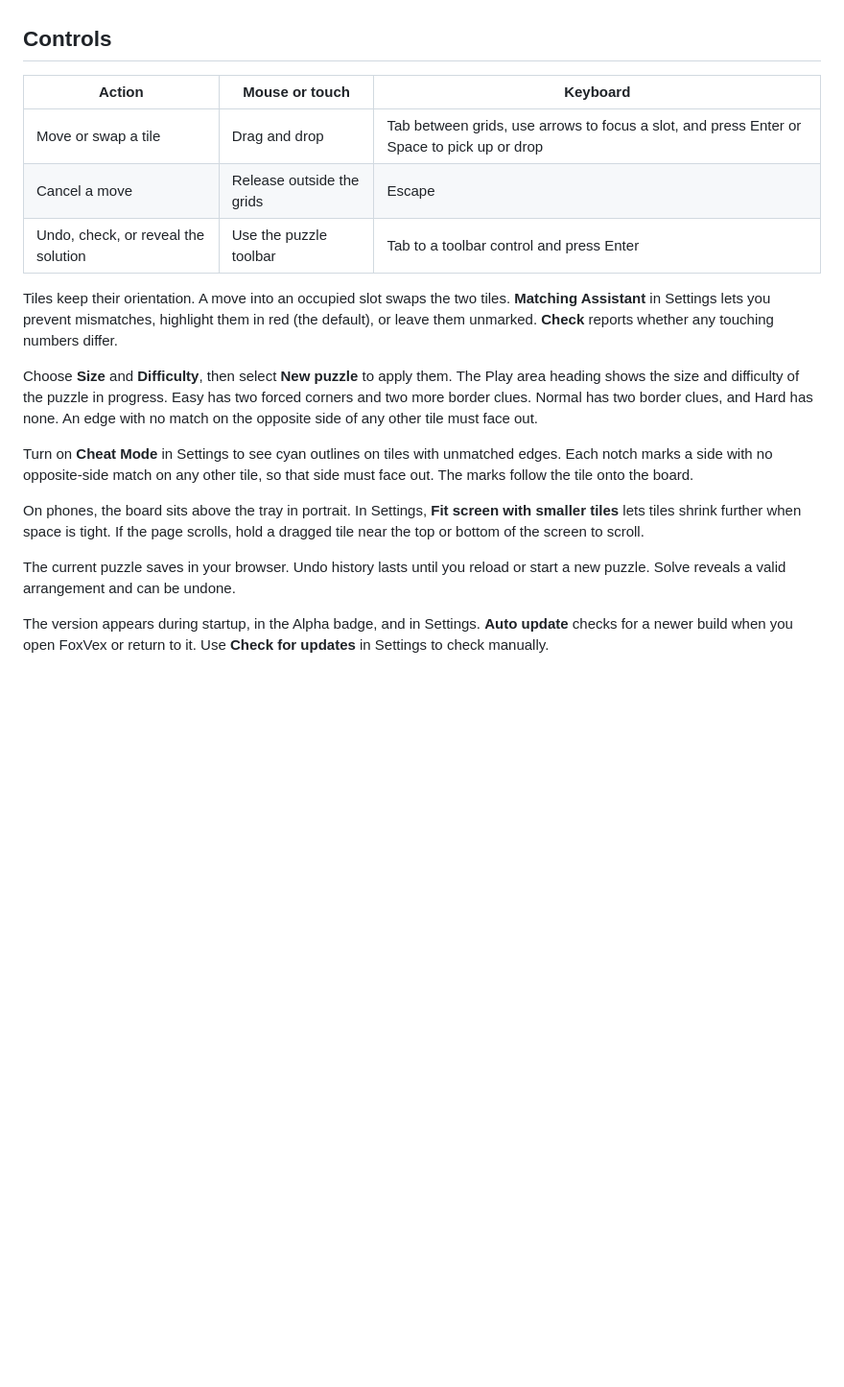
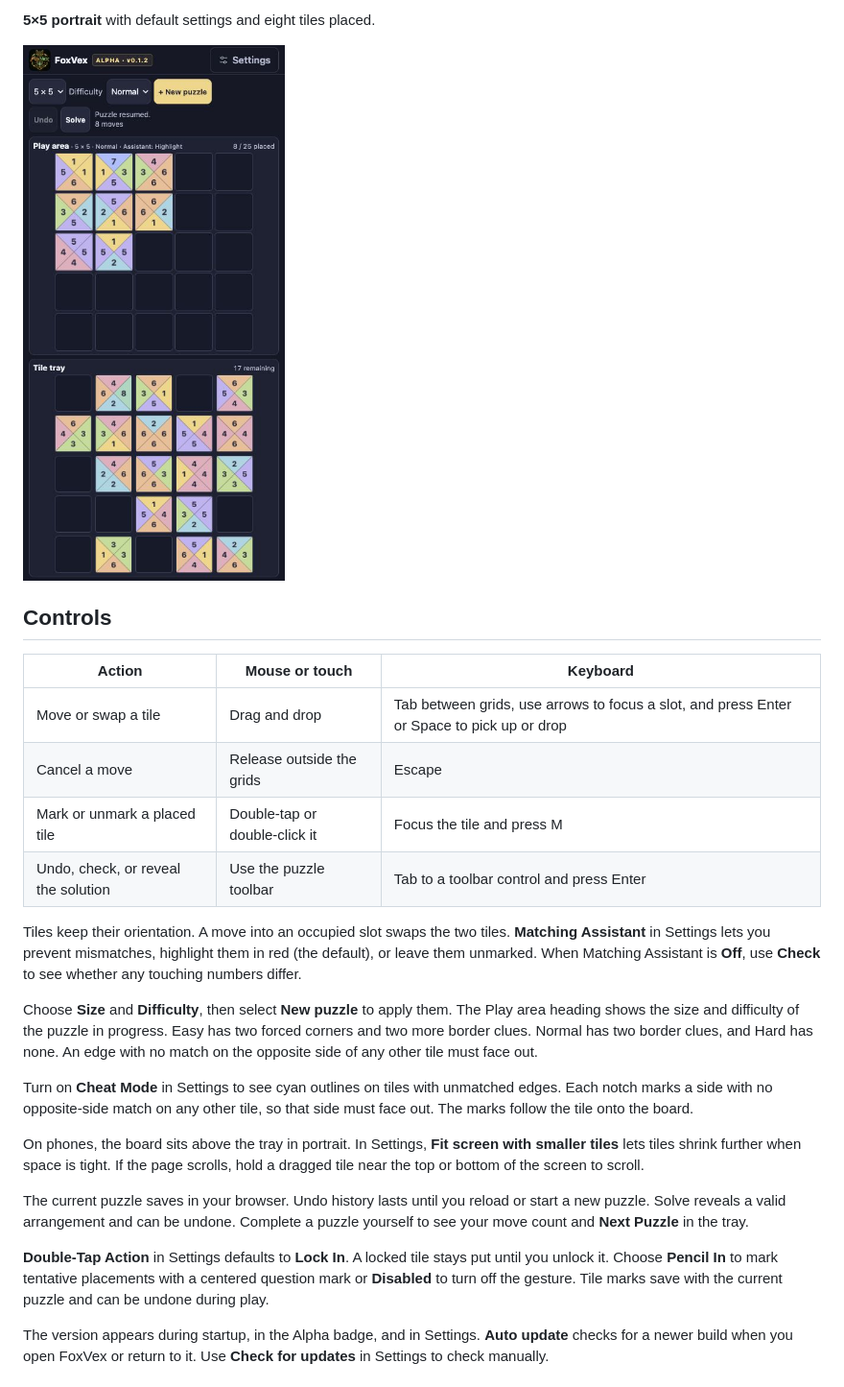
Before and after one commit to natsteff/foxvex, a Markdown page: README.md, the part around one of its changes. Shown at 96% size. GitHub-like rendering; pictures changed too: docs/screenshots/5x5-portrait.jpg (added); blank space fills up the shorter version.

Commit message:
Release FoxVex 0.1.2 and add mobile screenshots

```diff
--- a/README.md
+++ b/README.md
@@ -29,12 +43,17 @@ FoxVex supports mouse and keyboard on desktop and touch on phones and tablets. W
+**5×5 portrait** with default settings and eight tiles placed.
+
+<img src="docs/screenshots/5x5-portrait.jpg" width="280" alt="5×5 FoxVex puzzle in portrait with eight tiles placed">
+
 ## Controls
 
 | Action | Mouse or touch | Keyboard |
 | --- | --- | --- |
 | Move or swap a tile | Drag and drop | Tab between grids, use arrows to focus a slot, and press Enter or Space to pick up or drop |
 | Cancel a move | Release outside the grids | Escape |
+| Mark or unmark a placed tile | Double-tap or double-click it | Focus the tile and press M |
 | Undo, check, or reveal the solution | Use the puzzle toolbar | Tab to a toolbar control and press Enter |
 
-Tiles keep their orientation. A move into an occupied slot swaps the two tiles. **Matching Assistant** in Settings lets you prevent mismatches, highlight them in red (the default), or leave them unmarked. **Check** reports whether any touching numbers differ.
+Tiles keep their orientation. A move into an occupied slot swaps the two tiles. **Matching Assistant** in Settings lets you prevent mismatches, highlight them in red (the default), or leave them unmarked. When Matching Assistant is **Off**, use **Check** to see whether any touching numbers differ.
 
 Choose **Size** and **Difficulty**, then select **New puzzle** to apply them. The Play area heading shows the size and difficulty of the puzzle in progress. Easy has two forced corners and two more border clues. Normal has two border clues, and Hard has none. An edge with no match on the opposite side of any other tile must face out.
 
@@ -42,7 +61,9 @@ Turn on **Cheat Mode** in Settings to see cyan outlines on tiles with unmatched
 
 On phones, the board sits above the tray in portrait. In Settings, **Fit screen with smaller tiles** lets tiles shrink further when space is tight. If the page scrolls, hold a dragged tile near the top or bottom of the screen to scroll.
 
-The current puzzle saves in your browser. Undo history lasts until you reload or start a new puzzle. Solve reveals a valid arrangement and can be undone.
+The current puzzle saves in your browser. Undo history lasts until you reload or start a new puzzle. Solve reveals a valid arrangement and can be undone. Complete a puzzle yourself to see your move count and **Next Puzzle** in the tray.
+
+**Double-Tap Action** in Settings defaults to **Lock In**. A locked tile stays put until you unlock it. Choose **Pencil In** to mark tentative placements with a centered question mark or **Disabled** to turn off the gesture. Tile marks save with the current puzzle and can be undone during play.
 
 The version appears during startup, in the Alpha badge, and in Settings. **Auto update** checks for a newer build when you open FoxVex or return to it. Use **Check for updates** in Settings to check manually.
 
```
Also changed, not shown: other parts of README.md (+16 -2 lines), docs/screenshots/3x3-assisted.jpg (added), docs/screenshots/3x3-landscape.jpg (added), docs/screenshots/3x3-portrait.jpg (added), docs/screenshots/3x3-settings.jpg (added), 6 other files.
